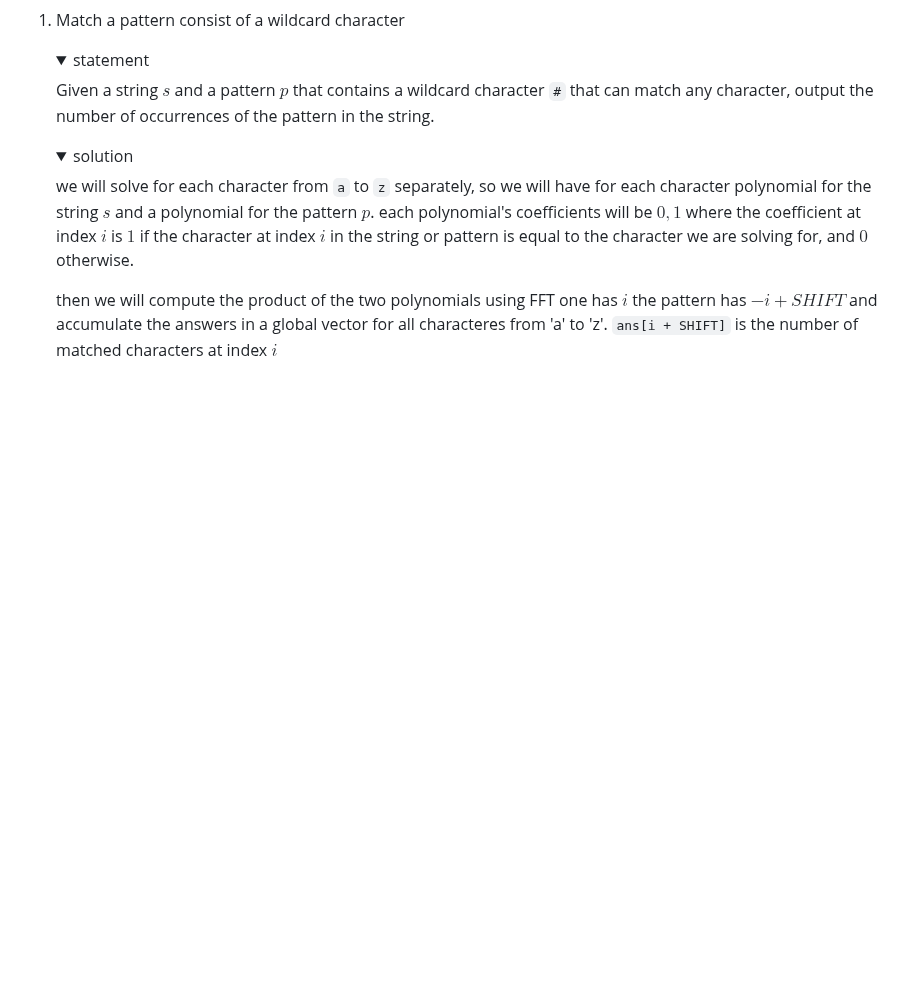
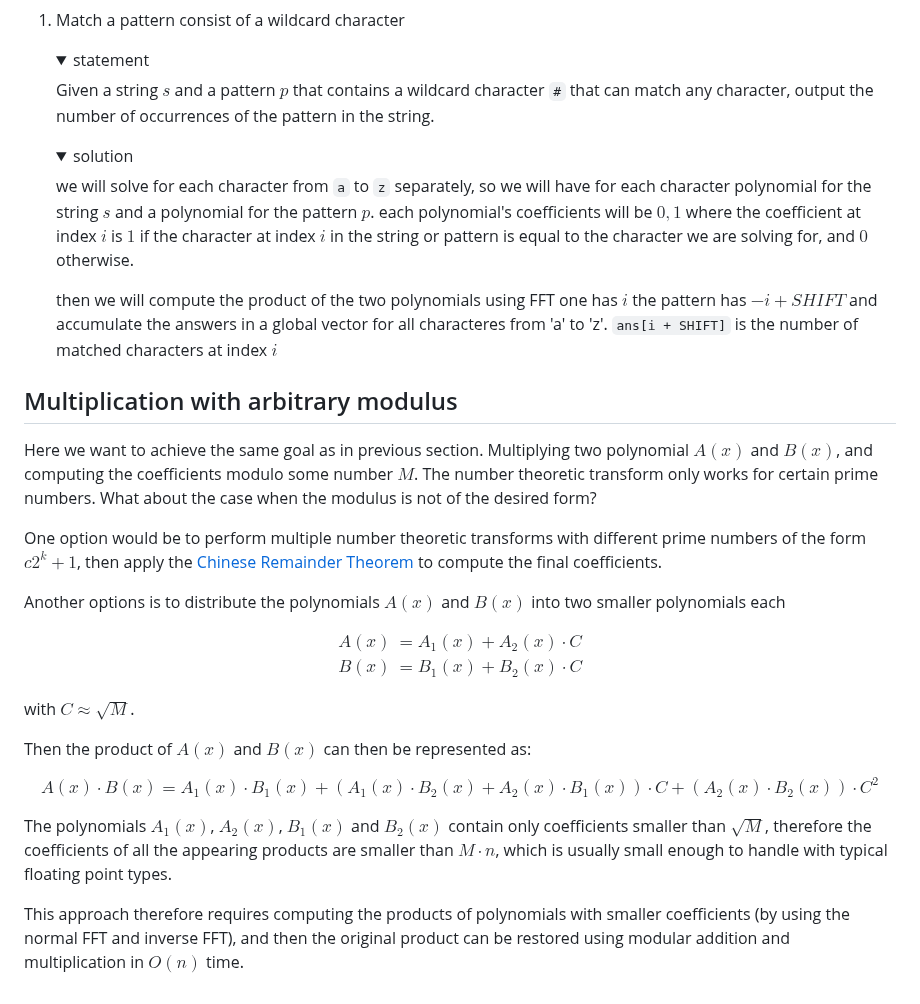
Before and after one commit to Mazen-Ghanaym/CP-Templates, a Markdown page: Math/FFT_Apps.md, the part around the change. Drawn GitHub-style; folded sections open; blank space fills up the shorter version.

```diff
--- a/Math/FFT_Apps.md
+++ b/Math/FFT_Apps.md
@@ -181,3 +181,29 @@ Some ideas to use the index as the exponent in the polynomial and the element as
    then we will compute the product of the two polynomials using FFT one has $i$ the pattern has $-i + SHIFT$ and accumulate the answers in a global vector for all characteres from 'a' to 'z'.
    `ans[i + SHIFT]` is the number of matched characters at index $i$
    </details>
+
+## Multiplication with arbitrary modulus
+
+Here we want to achieve the same goal as in previous section.
+Multiplying two polynomial $A(x)$ and $B(x)$, and computing the coefficients modulo some number $M$.
+The number theoretic transform only works for certain prime numbers.
+What about the case when the modulus is not of the desired form?
+
+One option would be to perform multiple number theoretic transforms with different prime numbers of the form $c 2^k + 1$, then apply the [Chinese Remainder Theorem](chinese-remainder-theorem.md) to compute the final coefficients.
+
+Another options is to distribute the polynomials $A(x)$ and $B(x)$ into two smaller polynomials each
+
+$$\begin{align}
+A(x) &= A_1(x) + A_2(x) \cdot C \\
+B(x) &= B_1(x) + B_2(x) \cdot C
+\end{align}$$
+
+with $C \approx \sqrt{M}$.
+
+Then the product of $A(x)$ and $B(x)$ can then be represented as:
+
+$$A(x) \cdot B(x) = A_1(x) \cdot B_1(x) + \left(A_1(x) \cdot B_2(x) + A_2(x) \cdot B_1(x)\right)\cdot C + \left(A_2(x) \cdot B_2(x)\right)\cdot C^2$$
+
+The polynomials $A_1(x)$, $A_2(x)$, $B_1(x)$ and $B_2(x)$ contain only coefficients smaller than $\sqrt{M}$, therefore the coefficients of all the appearing products are smaller than $M \cdot n$, which is usually small enough to handle with typical floating point types.
+
+This approach therefore requires computing the products of polynomials with smaller coefficients (by using the normal FFT and inverse FFT), and then the original product can be restored using modular addition and multiplication in $O(n)$ time.
```
